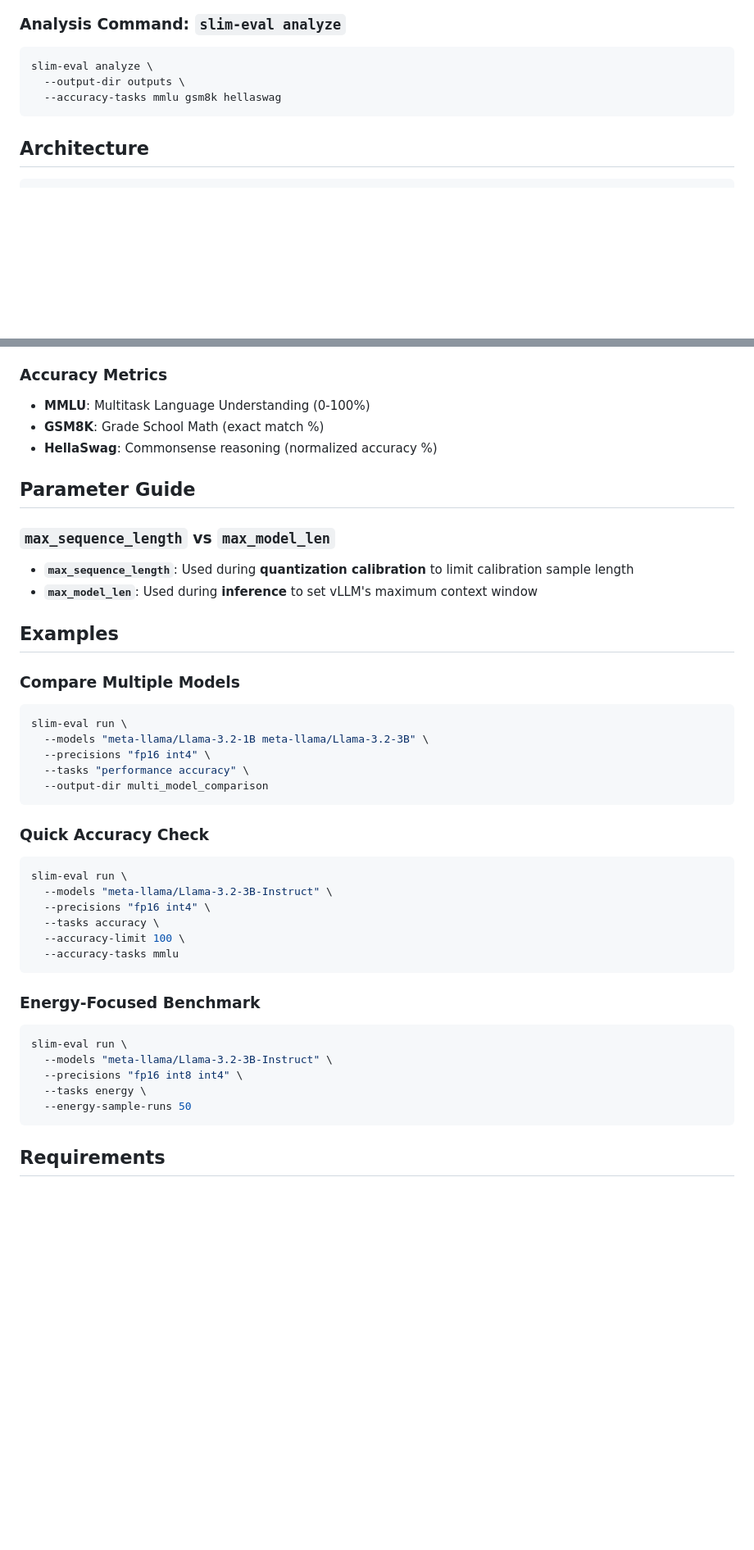
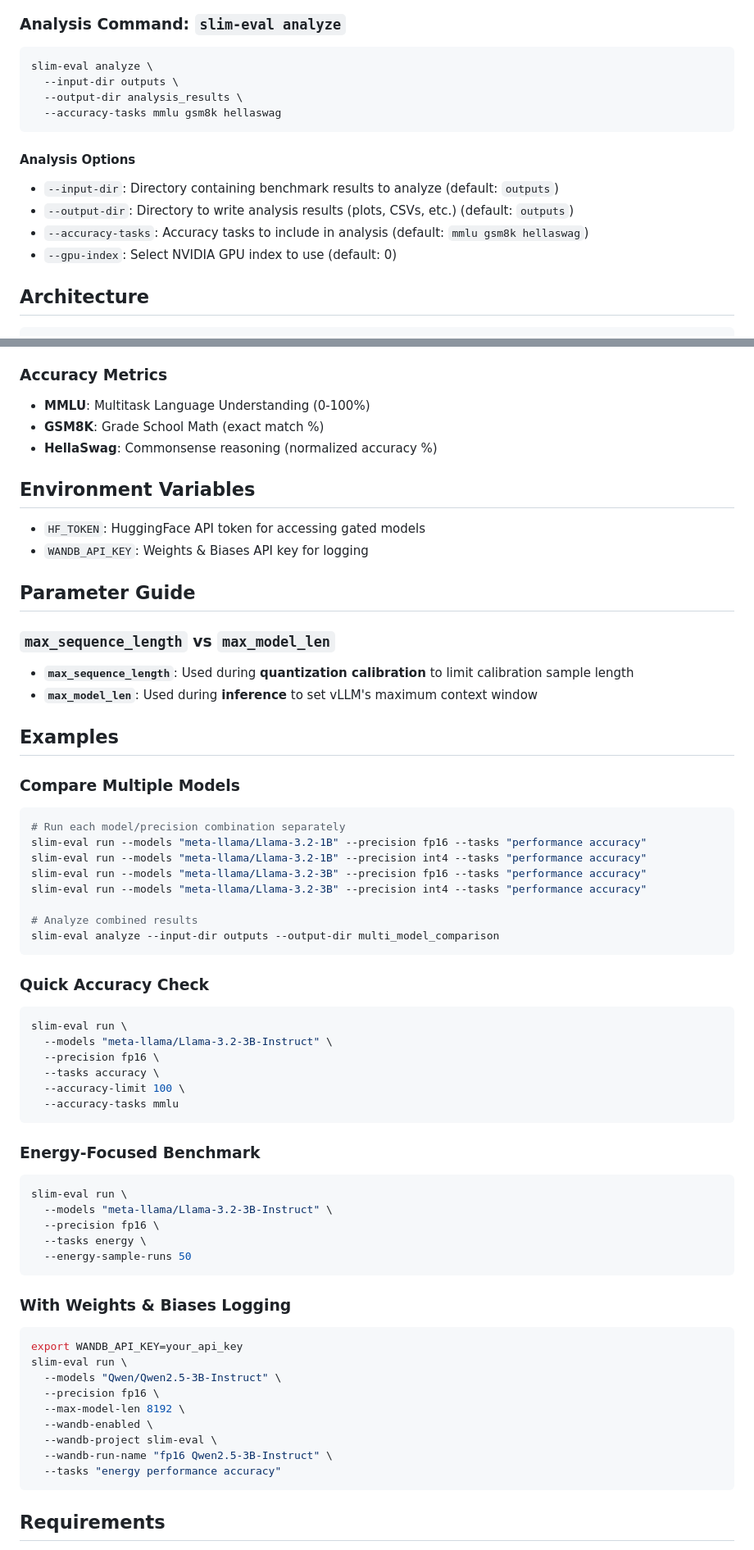
Before and after one commit to vishruthdevan/SLiM-Eval, a Markdown page: README.md, 2 parts joined by grey strips. Shown at 82% size. Drawn GitHub-style; blank space fills up the shorter version.

````diff
--- a/README.md
+++ b/README.md
@@ -158,9 +189,17 @@ slim-eval analyze --output-dir outputs
 
 ```bash
 slim-eval analyze \
-  --output-dir outputs \
+  --input-dir outputs \
+  --output-dir analysis_results \
   --accuracy-tasks mmlu gsm8k hellaswag
 ```
+
+#### Analysis Options
+
+- `--input-dir`: Directory containing benchmark results to analyze (default: `outputs`)
+- `--output-dir`: Directory to write analysis results (plots, CSVs, etc.) (default: `outputs`)
+- `--accuracy-tasks`: Accuracy tasks to include in analysis (default: `mmlu gsm8k hellaswag`)
+- `--gpu-index`: Select NVIDIA GPU index to use (default: 0)
 
 ## Architecture
 
@@ -214,6 +291,11 @@ outputs/
 - **GSM8K**: Grade School Math (exact match %)
 - **HellaSwag**: Commonsense reasoning (normalized accuracy %)
 
+## Environment Variables
+
+- `HF_TOKEN`: HuggingFace API token for accessing gated models
+- `WANDB_API_KEY`: Weights & Biases API key for logging
+
 ## Parameter Guide
 
 ### `max_sequence_length` vs `max_model_len`
@@ -226,11 +308,14 @@ outputs/
 ### Compare Multiple Models
 
 ```bash
-slim-eval run \
-  --models "meta-llama/Llama-3.2-1B meta-llama/Llama-3.2-3B" \
-  --precisions "fp16 int4" \
-  --tasks "performance accuracy" \
-  --output-dir multi_model_comparison
+# Run each model/precision combination separately
+slim-eval run --models "meta-llama/Llama-3.2-1B" --precision fp16 --tasks "performance accuracy"
+slim-eval run --models "meta-llama/Llama-3.2-1B" --precision int4 --tasks "performance accuracy"
+slim-eval run --models "meta-llama/Llama-3.2-3B" --precision fp16 --tasks "performance accuracy"
+slim-eval run --models "meta-llama/Llama-3.2-3B" --precision int4 --tasks "performance accuracy"
+
+# Analyze combined results
+slim-eval analyze --input-dir outputs --output-dir multi_model_comparison
 ```
 
 ### Quick Accuracy Check
@@ -238,7 +323,7 @@ slim-eval run \
 ```bash
 slim-eval run \
   --models "meta-llama/Llama-3.2-3B-Instruct" \
-  --precisions "fp16 int4" \
+  --precision fp16 \
   --tasks accuracy \
   --accuracy-limit 100 \
   --accuracy-tasks mmlu
@@ -249,9 +334,23 @@ slim-eval run \
 ```bash
 slim-eval run \
   --models "meta-llama/Llama-3.2-3B-Instruct" \
-  --precisions "fp16 int8 int4" \
+  --precision fp16 \
   --tasks energy \
   --energy-sample-runs 50
+```
+
+### With Weights & Biases Logging
+
+```bash
+export WANDB_API_KEY=your_api_key
+slim-eval run \
+  --models "Qwen/Qwen2.5-3B-Instruct" \
+  --precision fp16 \
+  --max-model-len 8192 \
+  --wandb-enabled \
+  --wandb-project slim-eval \
+  --wandb-run-name "fp16 Qwen2.5-3B-Instruct" \
+  --tasks "energy performance accuracy"
 ```
 
 ## Requirements
````
Also changed, not shown: other parts of README.md (+93 -24 lines).
